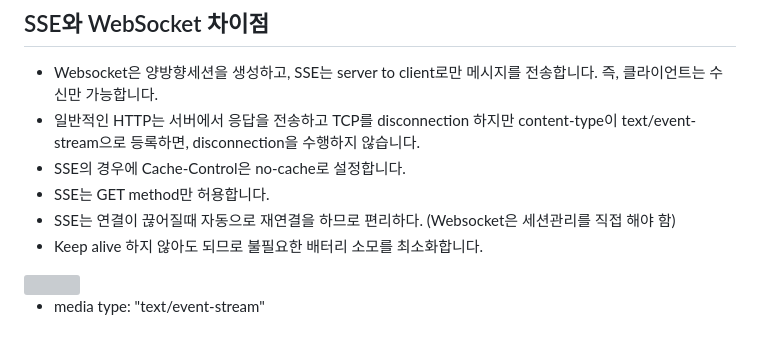
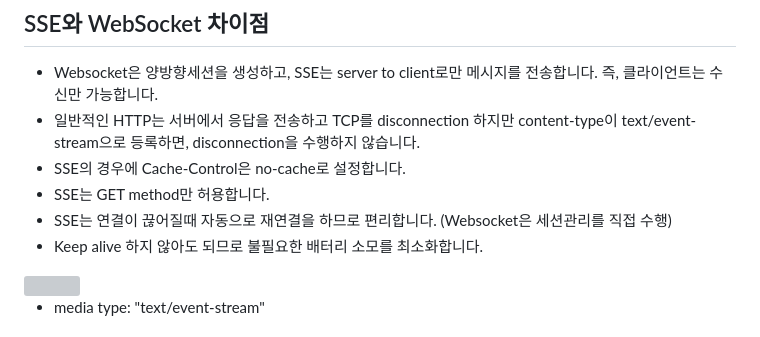
Before and after one commit to kyopark2014/sse-stream-using-serverless, a Markdown page: README.md, the part around the change. Rendered like a GitHub page; grey boxes are pictures that could not be loaded.

```diff
--- a/README.md
+++ b/README.md
@@ -6,7 +6,7 @@
 - 일반적인 HTTP는 서버에서 응답을 전송하고 TCP를 disconnection 하지만 content-type이 text/event-stream으로 등록하면, disconnection을 수행하지 않습니다.
 - SSE의 경우에 Cache-Control은 no-cache로 설정합니다.
 - SSE는 GET method만 허용합니다.
-- SSE는 연결이 끊어질때 자동으로 재연결을 하므로 편리하다. (Websocket은 세션관리를 직접 해야 함)
+- SSE는 연결이 끊어질때 자동으로 재연결을 하므로 편리합니다. (Websocket은 세션관리를 직접 수행)
 - Keep alive 하지 않아도 되므로 불필요한 배터리 소모를 최소화합니다.
 
 <img src="https://github.com/kyopark2014/streaming-chatbot-using-sse/assets/52392004/f7a2c834-d11c-44ed-9f87-36e8b6afd864" width="400">
```
